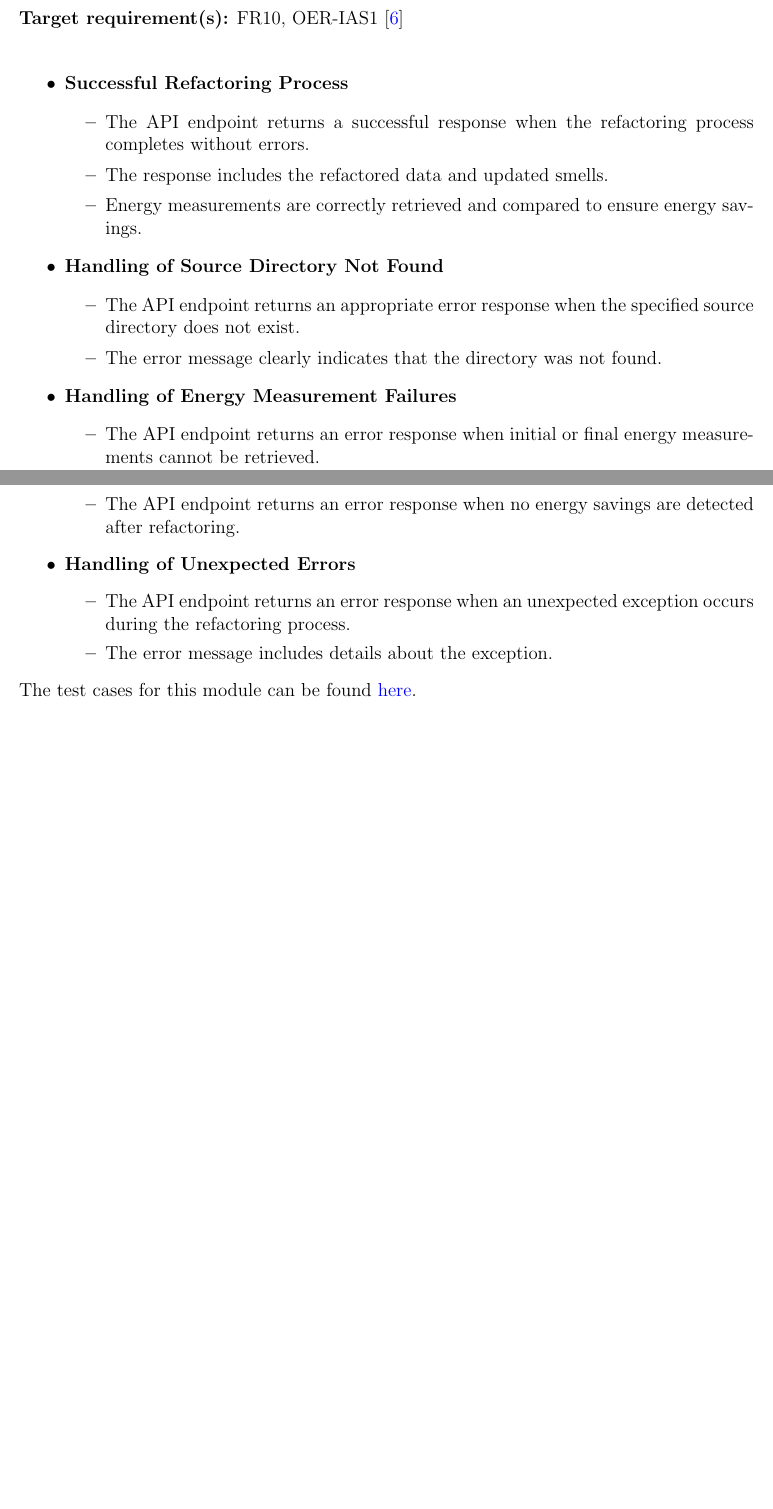
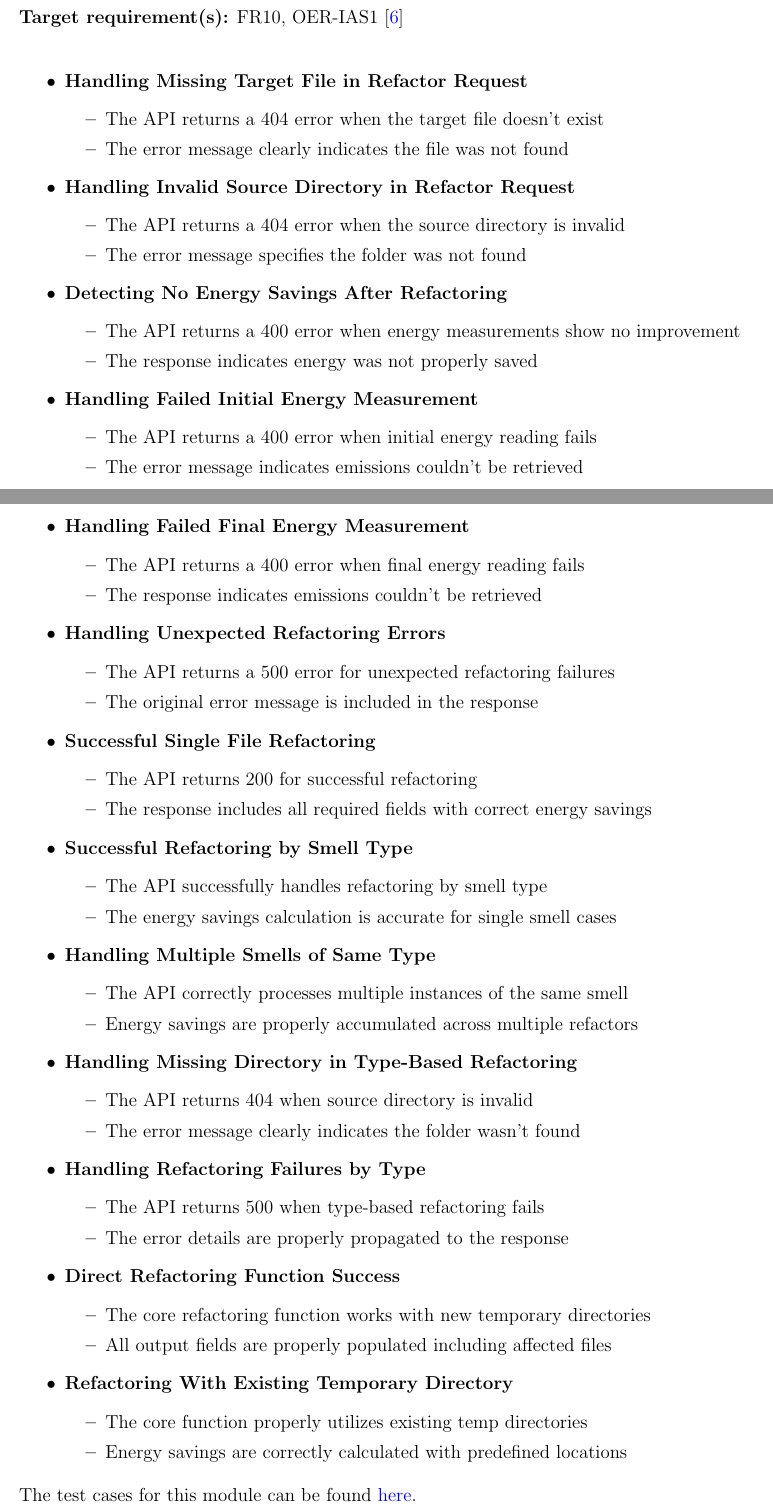
Before and after one commit to ssm-lab/capstone--source-code-optimizer, a LaTeX document (docs/VnVPlan/VnVPlan.tex): two parts of pages 61 and 62 of 70 before the commit and two parts of pages 61 and 62 of 71 after it, joined at a grey line, cut so that both start at the same text, the shorter picture padded with empty space. Compiled offline with pdfLaTeX.

Commit message:
Updated refactoring enpoint test plan (#528)

```diff
--- a/docs/VnVPlan/VnVPlan.tex
+++ b/docs/VnVPlan/VnVPlan.tex
@@ -3254,38 +3254,84 @@ the system is accessible, user-centred, intuitive and easy to navigate.
   \noindent\textbf{Target requirement(s):} FR10, OER-IAS1~\cite{SRS} \\
 
   \begin{itemize}
-    \item \textbf{Successful Refactoring Process}
-      \begin{itemize}
-        \item The API endpoint returns a successful response when the
-          refactoring process completes without errors.
-        \item The response includes the refactored data and updated smells.
-        \item Energy measurements are correctly retrieved and
-          compared to ensure energy savings.
-      \end{itemize}
-
-    \item \textbf{Handling of Source Directory Not Found}
-      \begin{itemize}
-        \item The API endpoint returns an appropriate error response
-          when the specified source directory does not exist.
-        \item The error message clearly indicates that the directory
-          was not found.
-      \end{itemize}
-
-    \item \textbf{Handling of Energy Measurement Failures}
-      \begin{itemize}
-        \item The API endpoint returns an error response when initial
-          or final energy measurements cannot be retrieved.
-        \item The API endpoint returns an error response when no
-          energy savings are detected after refactoring.
-      \end{itemize}
-
-    \item \textbf{Handling of Unexpected Errors}
-      \begin{itemize}
-        \item The API endpoint returns an error response when an
-          unexpected exception occurs during the refactoring process.
-        \item The error message includes details about the exception.
-      \end{itemize}
-  \end{itemize}
+    \item \textbf{Handling Missing Target File in Refactor Request}
+        \begin{itemize}
+            \item The API returns a 404 error when the target file doesn't exist
+            \item The error message clearly indicates the file was not found
+        \end{itemize}
+
+    \item \textbf{Handling Invalid Source Directory in Refactor Request}
+        \begin{itemize}
+            \item The API returns a 404 error when the source directory is invalid
+            \item The error message specifies the folder was not found
+        \end{itemize}
+
+    \item \textbf{Detecting No Energy Savings After Refactoring}
+        \begin{itemize}
+            \item The API returns a 400 error when energy measurements show no improvement
+            \item The response indicates energy was not properly saved
+        \end{itemize}
+
+    \item \textbf{Handling Failed Initial Energy Measurement}
+        \begin{itemize}
+            \item The API returns a 400 error when initial energy reading fails
+            \item The error message indicates emissions couldn't be retrieved
+        \end{itemize}
+
+    \item \textbf{Handling Failed Final Energy Measurement}
+        \begin{itemize}
+            \item The API returns a 400 error when final energy reading fails
+            \item The response indicates emissions couldn't be retrieved
+        \end{itemize}
+
+    \item \textbf{Handling Unexpected Refactoring Errors}
+        \begin{itemize}
+            \item The API returns a 500 error for unexpected refactoring failures
+            \item The original error message is included in the response
+        \end{itemize}
+
+    \item \textbf{Successful Single File Refactoring}
+        \begin{itemize}
+            \item The API returns 200 for successful refactoring
+            \item The response includes all required fields with correct energy savings
+        \end{itemize}
+
+    \item \textbf{Successful Refactoring by Smell Type}
+        \begin{itemize}
+            \item The API successfully handles refactoring by smell type
+            \item The energy savings calculation is accurate for single smell cases
+        \end{itemize}
+
+    \item \textbf{Handling Multiple Smells of Same Type}
+        \begin{itemize}
+            \item The API correctly processes multiple instances of the same smell
+            \item Energy savings are properly accumulated across multiple refactors
+        \end{itemize}
+
+    \item \textbf{Handling Missing Directory in Type-Based Refactoring}
+        \begin{itemize}
+            \item The API returns 404 when source directory is invalid
+            \item The error message clearly indicates the folder wasn't found
+        \end{itemize}
+
+    \item \textbf{Handling Refactoring Failures by Type}
+        \begin{itemize}
+            \item The API returns 500 when type-based refactoring fails
+            \item The error details are properly propagated to the response
+        \end{itemize}
+
+    \item \textbf{Direct Refactoring Function Success}
+        \begin{itemize}
+            \item The core refactoring function works with new temporary directories
+            \item All output fields are properly populated including affected files
+        \end{itemize}
+
+    \item \textbf{Refactoring With Existing Temporary Directory}
+        \begin{itemize}
+            \item The core function properly utilizes existing temp directories
+            \item Energy savings are correctly calculated with predefined locations
+        \end{itemize}
+\end{itemize}
 
   \noindent The test cases for this module can be found
   \href{https://github.com/ssm-lab/capstone--source-code-optimizer/blob/new-poc/tests/api/test_refactoring.py}{here}.
```
Also changed, not shown: docs/VnVPlan/VnVPlan.tex (2 more changed lines).
